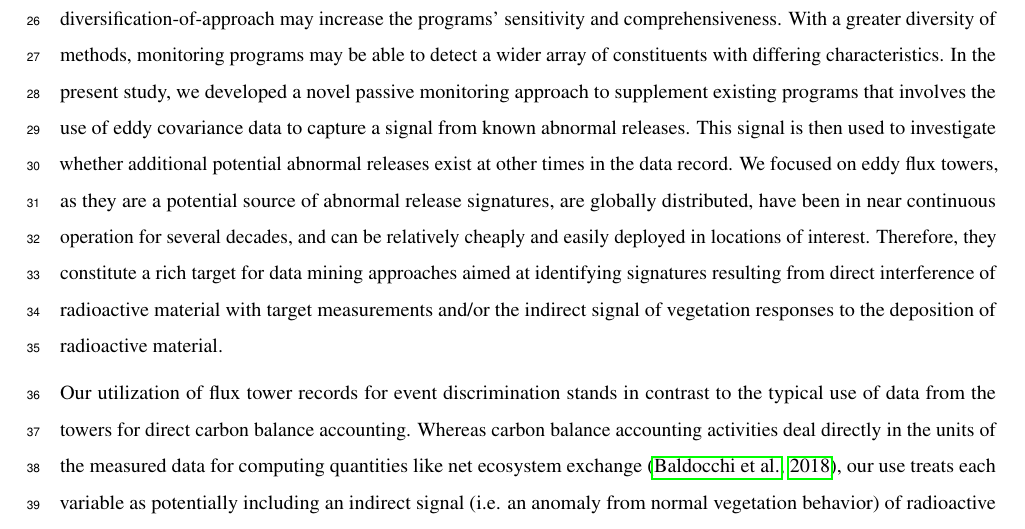
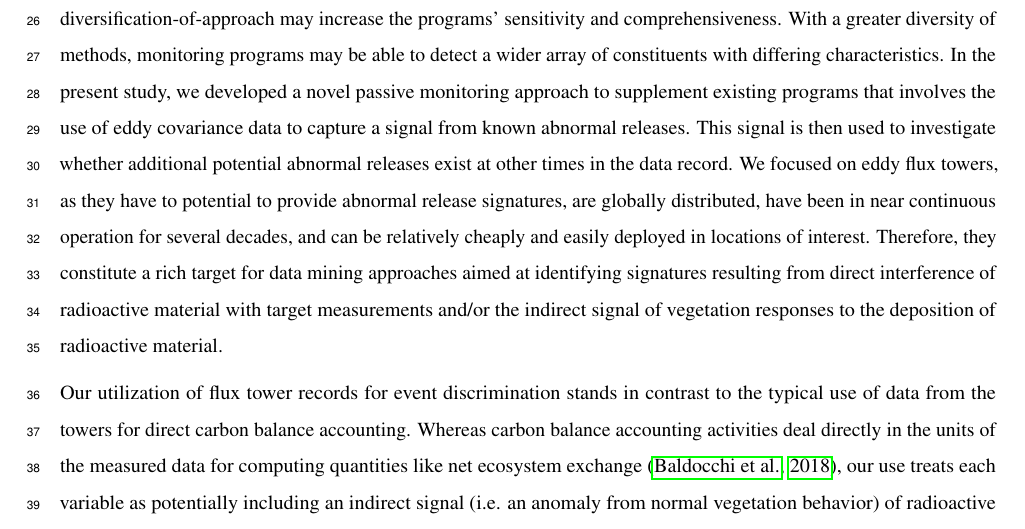
Before and after one commit to lanl/fluxnet-sentinels, a LaTeX document (manuscript/manuscript.tex): part of page 2 of 10, cut so that both start at the same text. Compiled offline with pdfLaTeX.

Commit message:
stash text edits

```diff
--- a/manuscript/manuscript.tex
+++ b/manuscript/manuscript.tex
@@ -91,7 +91,7 @@ Ensuring accurate detection and attribution of abnormal releases of radioactive
 \section{Introduction}
 Detecting abnormal releases of radioactive material (hereafter simply “abnormal releases”) is important as a means of ensuring human health and industrial safety. The detection of such releases is typically accomplished using active approaches that require site-specific sampling or trace gas measurements \citep{loyalkaMechanicsAerosolsNuclear1983} sometimes as a part of international monitoring networks \citep[e.g.,][]{sangiorgiEuropeanRadiologicalData2020}. A potential shortcoming of these active monitoring approaches is that they require collection of physical samples (particulates, gasses, and other signal carriers) to retrospectively determine the nature of the release and the events that may have led up to it. Active monitoring with such means is thus labor intensive and limits the temporal and spatial resolution of any detected events to a relatively coarse level.
 
-A potential alternative to active monitoring is passive monitoring \citep[e.g., the German Integrated Measuring and Information system and the International Monitoring System,][]{bieringerMonitoringGroundlevelAir2004}. Although existing wide area monitoring systems are already critical components of abnormal release detection and tracking programs \citep{mediciIMSRadionuclideNetwork2001}, diversification-of-approach may increase the programs' sensitivity and comprehensiveness. With a greater diversity of methods, monitoring programs may be able to detect a wider array of constituents with differing characteristics. In the present study, we developed a novel passive monitoring approach to supplement existing programs that involves the use of eddy covariance data to capture a signal from known abnormal releases. This signal is then used to investigate whether additional potential abnormal releases exist at other times in the data record. We focused on eddy flux towers, as they are a potential source of abnormal release signatures, are globally distributed, have been in near continuous operation for several decades, and can be relatively cheaply and easily deployed in locations of interest. Therefore, they constitute a rich target for data mining approaches aimed at identifying signatures resulting from direct interference of radioactive material with target measurements and/or the indirect signal of vegetation responses to the deposition of radioactive material.
+A potential alternative to active monitoring is passive monitoring \citep[e.g., the German Integrated Measuring and Information system and the International Monitoring System,][]{bieringerMonitoringGroundlevelAir2004}. Although existing wide area monitoring systems are already critical components of abnormal release detection and tracking programs \citep{mediciIMSRadionuclideNetwork2001}, diversification-of-approach may increase the programs' sensitivity and comprehensiveness. With a greater diversity of methods, monitoring programs may be able to detect a wider array of constituents with differing characteristics. In the present study, we developed a novel passive monitoring approach to supplement existing programs that involves the use of eddy covariance data to capture a signal from known abnormal releases. This signal is then used to investigate whether additional potential abnormal releases exist at other times in the data record. We focused on eddy flux towers, as they have to potential to provide abnormal release signatures, are globally distributed, have been in near continuous operation for several decades, and can be relatively cheaply and easily deployed in locations of interest. Therefore, they constitute a rich target for data mining approaches aimed at identifying signatures resulting from direct interference of radioactive material with target measurements and/or the indirect signal of vegetation responses to the deposition of radioactive material.
 
 Our utilization of flux tower records for event discrimination stands in contrast to the typical use of data from the towers for direct carbon balance accounting. Whereas carbon balance accounting activities deal directly in the units of the measured data for computing quantities like net ecosystem exchange \citep{baldocchiInterannualVariabilityNet2018}, our use treats each variable as potentially including an indirect signal (i.e. an anomaly from normal vegetation behavior) of radioactive material deposition irrespective of its physical properties (e.g., mass, volume, etc). In this way, we are not directly measuring radioactive deposition but rather leveraging the fact that existing ecosystem monitoring records reflect vegetation photosynthesis rates and general stress condition of site vegetation in a known way \citep{nobelPhysicochemicalEnvironmentalPlant2020}.
 
```
